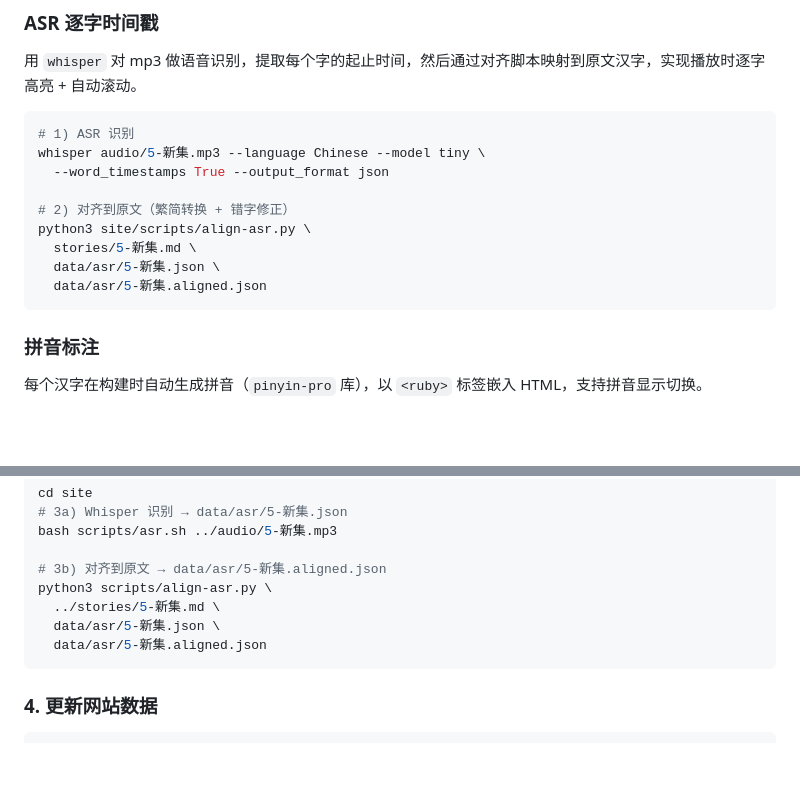
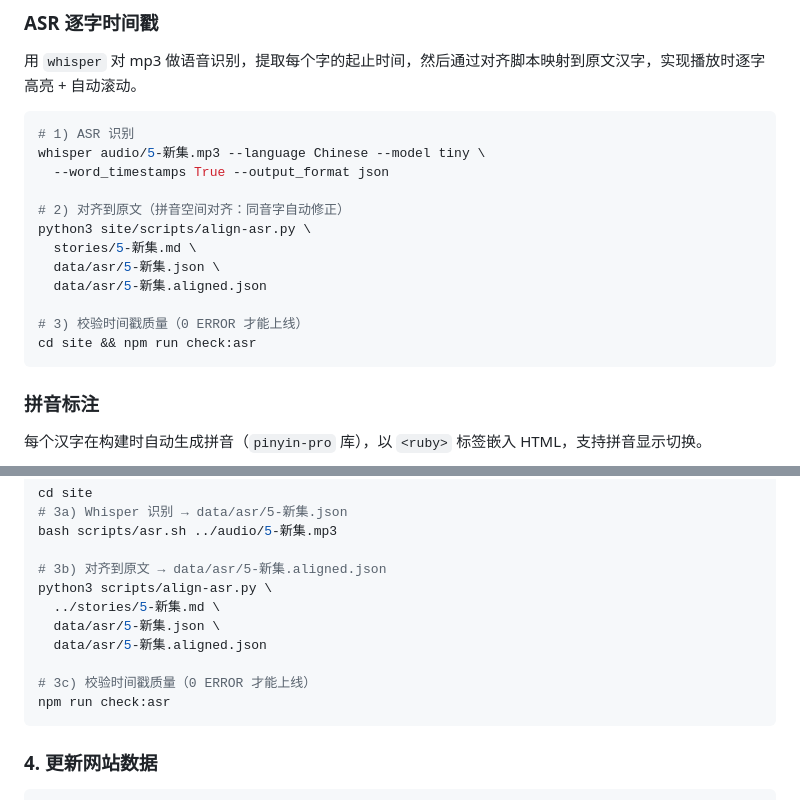
Before and after one commit to naokij/faries-vs-witch, a Markdown page: README.md, 2 parts joined by grey strips. Rendered like a GitHub page; blank space fills up the shorter version.

Commit message:
📝 文档补充 check:asr 校验步骤
AGENTS.md: Commands 加 check:asr，新增集流程加 step 7 校验
README.md: ASR 章节加 3c 校验步骤

````diff
--- a/README.md
+++ b/README.md
@@ -74,11 +74,14 @@ mmx speech synthesize \
 whisper audio/5-新集.mp3 --language Chinese --model tiny \
   --word_timestamps True --output_format json
 
-# 2) 对齐到原文（繁简转换 + 错字修正）
+# 2) 对齐到原文（拼音空间对齐：同音字自动修正）
 python3 site/scripts/align-asr.py \
   stories/5-新集.md \
   data/asr/5-新集.json \
   data/asr/5-新集.aligned.json
+
+# 3) 校验时间戳质量（0 ERROR 才能上线）
+cd site && npm run check:asr
 ```
 
 ### 拼音标注
@@ -118,6 +121,9 @@ python3 scripts/align-asr.py \
   ../stories/5-新集.md \
   data/asr/5-新集.json \
   data/asr/5-新集.aligned.json
+
+# 3c) 校验时间戳质量（0 ERROR 才能上线）
+npm run check:asr
 ```
 
 ### 4. 更新网站数据
````
Also changed, not shown: AGENTS.md (+7 -5 lines).
